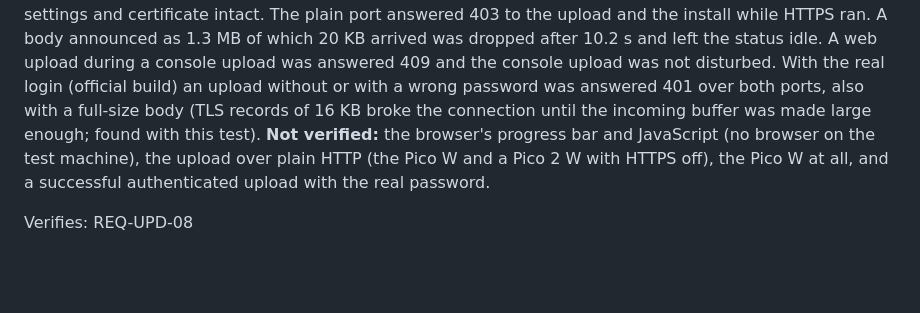
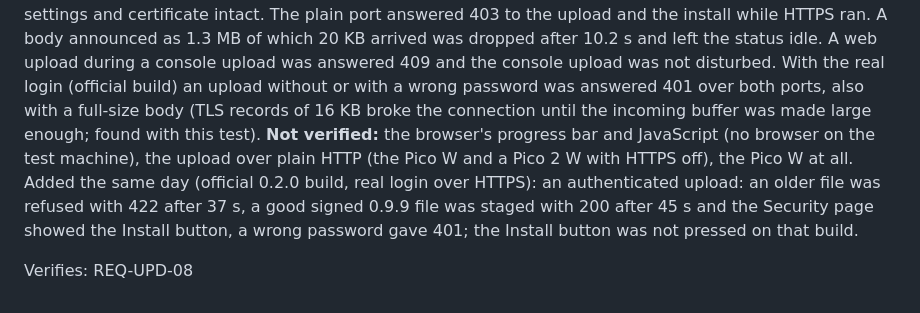
Before and after one commit to dc0sk/picoclock, a Markdown page: docs/verification-log.md, the part around the change. Drawn GitHub-style; blank space fills up the shorter version.

Commit message:
VR-75: authenticated upload on the official build
Co-Authored-By: Claude Sonnet 5.5 <noreply@anthropic.com>

```diff
--- a/docs/verification-log.md
+++ b/docs/verification-log.md
@@ -913,6 +913,6 @@ port answered 403 to the upload and the install while HTTPS ran. A body announce
 With the real login (official build) an upload without or with a wrong password was answered 401 over both ports, also with a
 full-size body (TLS records of 16 KB broke the connection until the incoming buffer was made large enough; found with this test).
 **Not verified:** the browser's progress bar and JavaScript (no browser on the test machine), the upload over plain HTTP (the Pico W
-and a Pico 2 W with HTTPS off), the Pico W at all, and a successful authenticated upload with the real password.
+and a Pico 2 W with HTTPS off), the Pico W at all. Added the same day (official 0.2.0 build, real login over HTTPS): an authenticated upload: an older file was refused with 422 after 37 s, a good signed 0.9.9 file was staged with 200 after 45 s and the Security page showed the Install button, a wrong password gave 401; the Install button was not pressed on that build.
 
 Verifies: REQ-UPD-08
```
